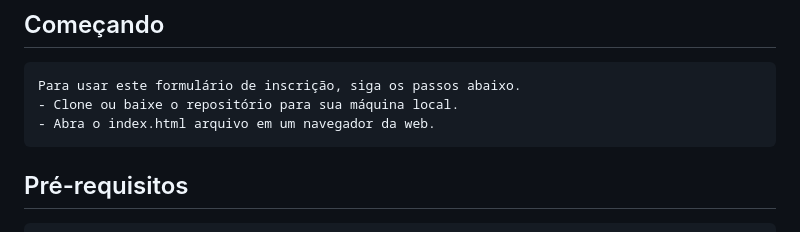
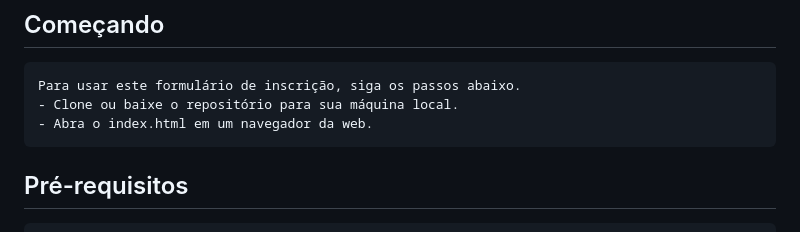
Before and after one commit to eugeniobr25/formulario-de-cadastro-lineage-2, a Markdown page: README.md, the part around the change. GitHub-like rendering.

```diff
--- a/README.md
+++ b/README.md
@@ -7,7 +7,7 @@ Este é um formulário de registro simples construído usando HTML, CSS e JavaSc
 ## Começando
     Para usar este formulário de inscrição, siga os passos abaixo.
     - Clone ou baixe o repositório para sua máquina local.
-    - Abra o index.html arquivo em um navegador da web.
+    - Abra o index.html em um navegador da web.
 
 ## Pré-requisitos
     -Para executar o formulário de registro, você precisa de um navegador da Web compatível com HTML5, CSS3 e JavaScript.
```
